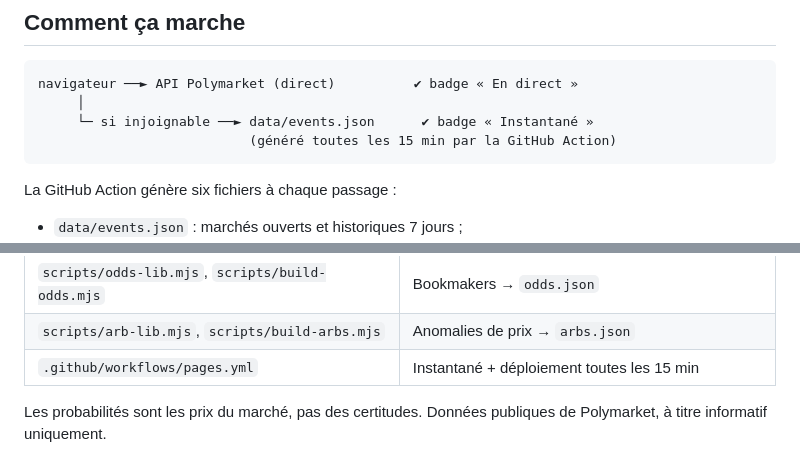
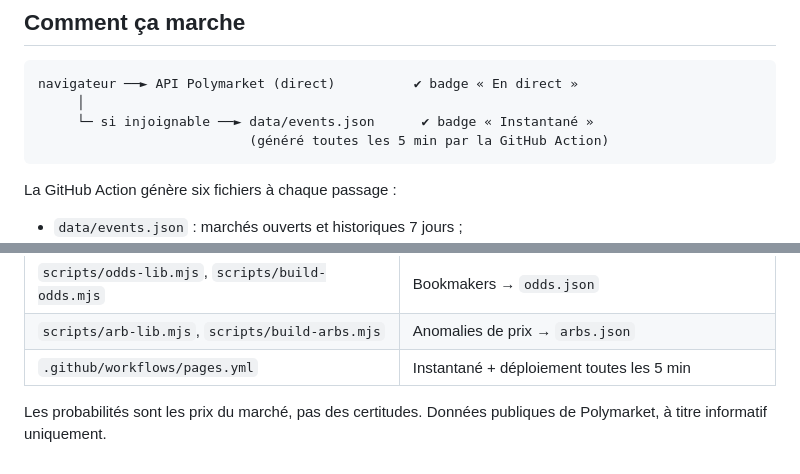
Before and after one commit to fk1070893-arch/Polymarket, a Markdown page: README.md, 2 parts joined by grey strips. Rendered like a GitHub page.

Commit message:
README : 5 minutes
Co-Authored-By: Claude Opus 5.5 <noreply@anthropic.com>
Claude-Session: https://claude.ai/code/session_01P5X4yCEXBfRBdjptgABvbc

````diff
--- a/README.md
+++ b/README.md
@@ -76,7 +76,7 @@ Dans chaque fiche de marché, le bloc **Ma prédiction** permet d'acheter des pa
 navigateur ──► API Polymarket (direct)          ✔ badge « En direct »
      │
      └─ si injoignable ──► data/events.json      ✔ badge « Instantané »
-                           (généré toutes les 15 min par la GitHub Action)
+                           (généré toutes les 5 min par la GitHub Action)
 ```
 
 La GitHub Action génère six fichiers à chaque passage :
@@ -143,6 +143,6 @@ npm start          # sert le dossier site/ sur http://localhost:3000
 | `scripts/build-copy.mjs` | Copier les alertes → `copy.json` |
 | `scripts/odds-lib.mjs`, `scripts/build-odds.mjs` | Bookmakers → `odds.json` |
 | `scripts/arb-lib.mjs`, `scripts/build-arbs.mjs` | Anomalies de prix → `arbs.json` |
-| `.github/workflows/pages.yml` | Instantané + déploiement toutes les 15 min |
+| `.github/workflows/pages.yml` | Instantané + déploiement toutes les 5 min |
 
 Les probabilités sont les prix du marché, pas des certitudes. Données publiques de Polymarket, à titre informatif uniquement.
````
